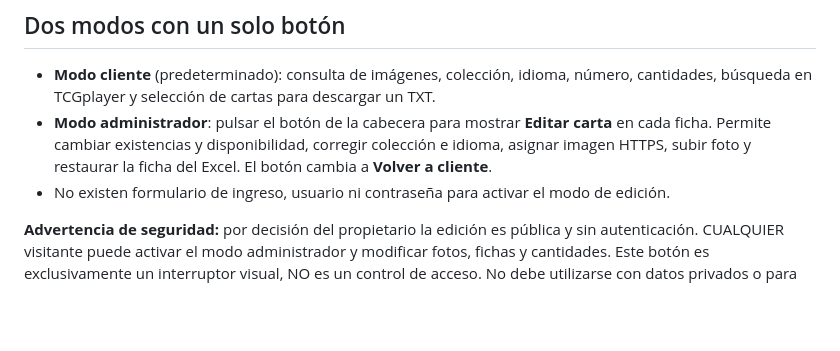
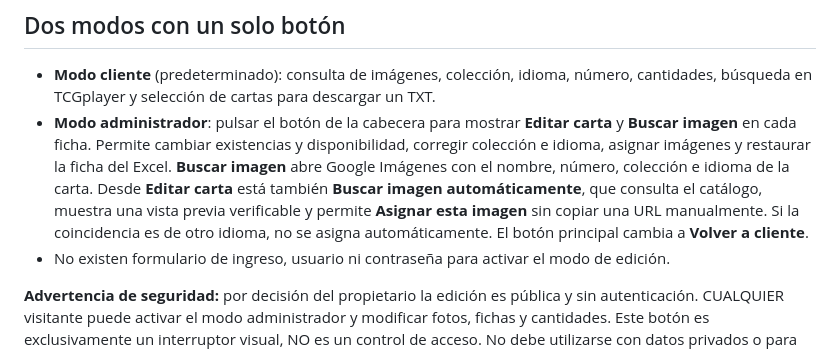
Before and after one commit to spenceralejandro10/Base-de-datos-pokemon, a Markdown page: README.md, the part around the change. Drawn GitHub-style; blank space fills up the shorter version.

Commit message:
Documentar Buscar imagen y asignación automática segura por edición e idioma

```diff
--- a/README.md
+++ b/README.md
@@ -9,7 +9,7 @@ Vitrina pública de cartas Pokémon con galería, filtros, referencias, disponib
 ## Dos modos con un solo botón
 
 - **Modo cliente** (predeterminado): consulta de imágenes, colección, idioma, número, cantidades, búsqueda en TCGplayer y selección de cartas para descargar un TXT.
-- **Modo administrador**: pulsar el botón de la cabecera para mostrar **Editar carta** en cada ficha. Permite cambiar existencias y disponibilidad, corregir colección e idioma, asignar imagen HTTPS, subir foto y restaurar la ficha del Excel. El botón cambia a **Volver a cliente**.
+- **Modo administrador**: pulsar el botón de la cabecera para mostrar **Editar carta** y **Buscar imagen** en cada ficha. Permite cambiar existencias y disponibilidad, corregir colección e idioma, asignar imágenes y restaurar la ficha del Excel. **Buscar imagen** abre Google Imágenes con el nombre, número, colección e idioma de la carta. Desde **Editar carta** está también **Buscar imagen automáticamente**, que consulta el catálogo, muestra una vista previa verificable y permite **Asignar esta imagen** sin copiar una URL manualmente. Si la coincidencia es de otro idioma, no se asigna automáticamente. El botón principal cambia a **Volver a cliente**.
 - No existen formulario de ingreso, usuario ni contraseña para activar el modo de edición.
 
 **Advertencia de seguridad:** por decisión del propietario la edición es pública y sin autenticación. CUALQUIER visitante puede activar el modo administrador y modificar fotos, fichas y cantidades. Este botón es exclusivamente un interruptor visual, NO es un control de acceso. No debe utilizarse con datos privados o para información que deba ser protegida contra ediciones de terceros.
```
